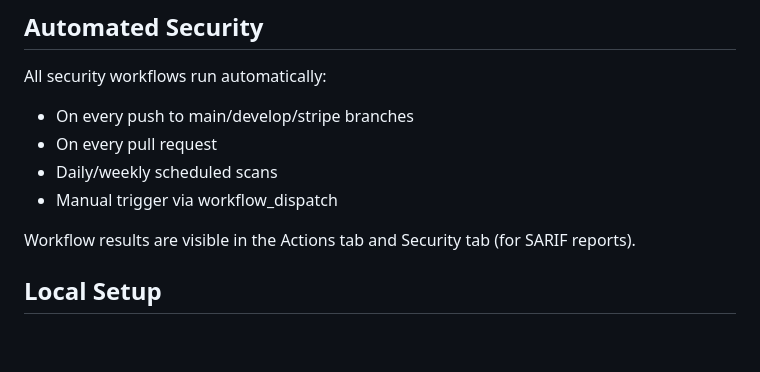
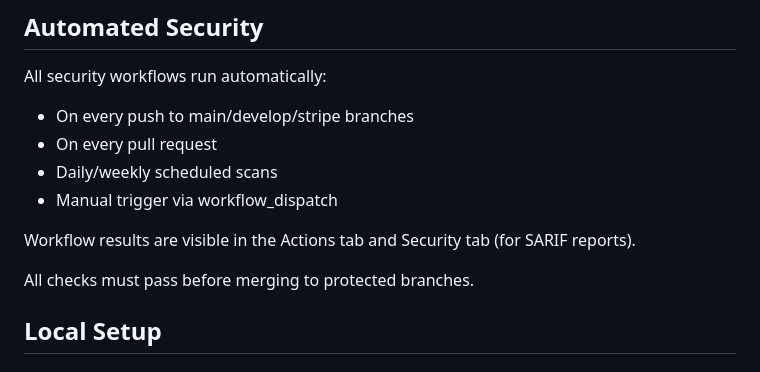
Before and after one commit to eventhorizonorg/eventhorizon, a Markdown page: .github/SECURITY.md, the part around the change. Rendered like a GitHub page; blank space fills up the shorter version.

Commit message:
docs(security): clarify branch protection requirements
- Add note that all checks must pass before merging
- Trigger fresh CI runs to clear stale failed checks

```diff
--- a/.github/SECURITY.md
+++ b/.github/SECURITY.md
@@ -96,6 +96,8 @@ All security workflows run automatically:
 
 Workflow results are visible in the Actions tab and Security tab (for SARIF reports).
 
+All checks must pass before merging to protected branches.
+
 ## Local Setup
 
 ### Pre-commit Hook
```
